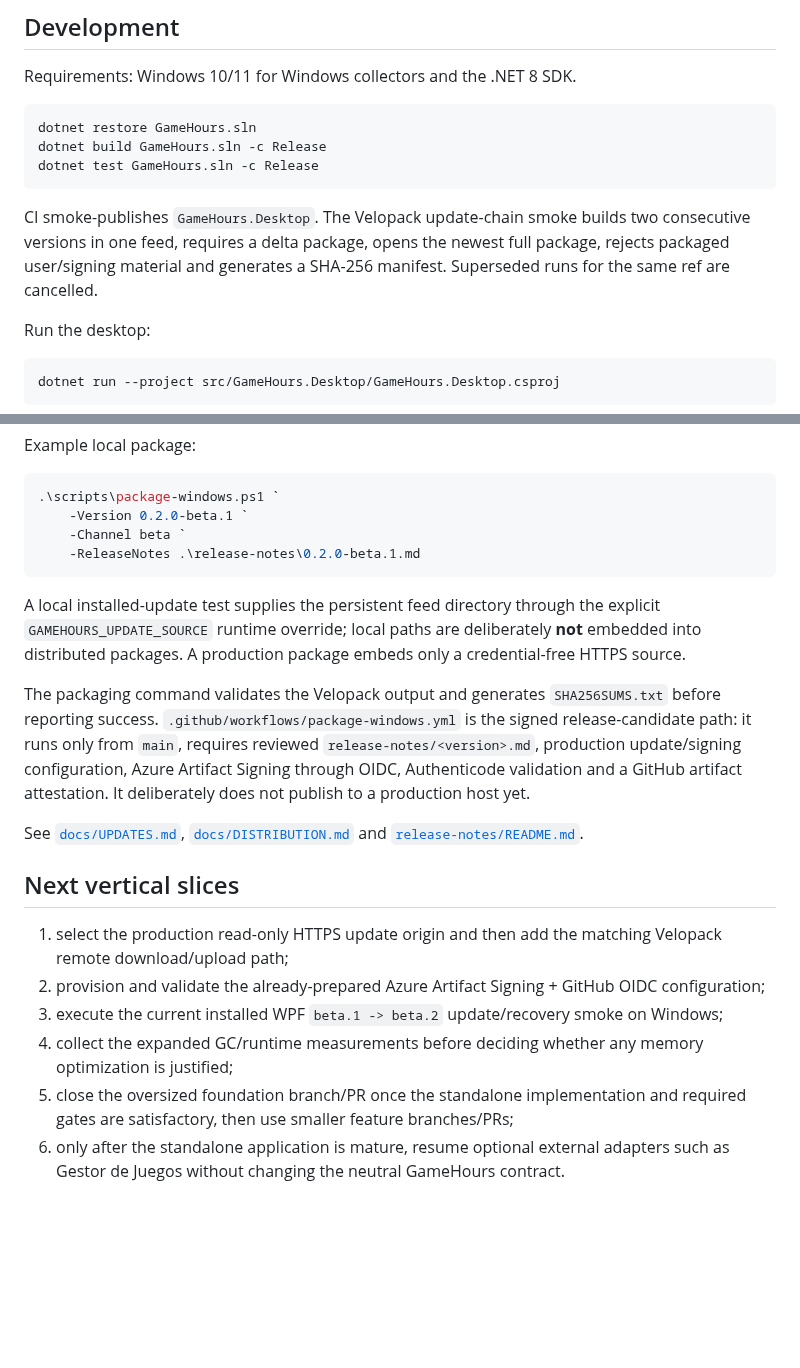
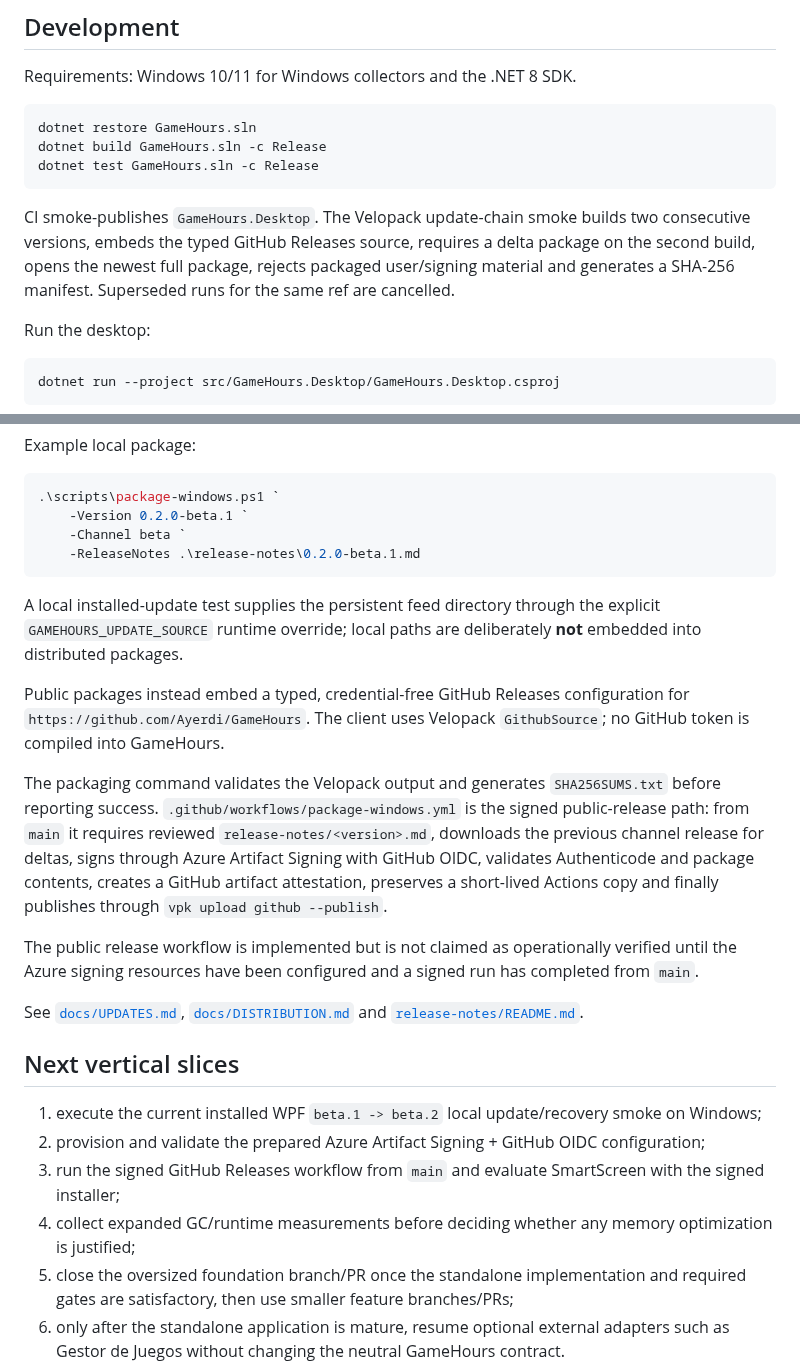
Before and after one commit to Ayerdi/GameHours, a Markdown page: README.md, 2 parts joined by grey strips. Drawn GitHub-style; blank space fills up the shorter version.

Commit message:
docs: align README with GitHub Releases flow

````diff
--- a/README.md
+++ b/README.md
@@ -204,7 +204,7 @@ dotnet build GameHours.sln -c Release
 dotnet test GameHours.sln -c Release
 ```
 
-CI smoke-publishes `GameHours.Desktop`. The Velopack update-chain smoke builds two consecutive versions in one feed, requires a delta package, opens the newest full package, rejects packaged user/signing material and generates a SHA-256 manifest. Superseded runs for the same ref are cancelled.
+CI smoke-publishes `GameHours.Desktop`. The Velopack update-chain smoke builds two consecutive versions, embeds the typed GitHub Releases source, requires a delta package on the second build, opens the newest full package, rejects packaged user/signing material and generates a SHA-256 manifest. Superseded runs for the same ref are cancelled.
 
 Run the desktop:
 
@@ -241,18 +241,22 @@ Example local package:
     -ReleaseNotes .\release-notes\0.2.0-beta.1.md
 ```
 
-A local installed-update test supplies the persistent feed directory through the explicit `GAMEHOURS_UPDATE_SOURCE` runtime override; local paths are deliberately **not** embedded into distributed packages. A production package embeds only a credential-free HTTPS source.
+A local installed-update test supplies the persistent feed directory through the explicit `GAMEHOURS_UPDATE_SOURCE` runtime override; local paths are deliberately **not** embedded into distributed packages.
 
-The packaging command validates the Velopack output and generates `SHA256SUMS.txt` before reporting success. `.github/workflows/package-windows.yml` is the signed release-candidate path: it runs only from `main`, requires reviewed `release-notes/<version>.md`, production update/signing configuration, Azure Artifact Signing through OIDC, Authenticode validation and a GitHub artifact attestation. It deliberately does not publish to a production host yet.
+Public packages instead embed a typed, credential-free GitHub Releases configuration for `https://github.com/Ayerdi/GameHours`. The client uses Velopack `GithubSource`; no GitHub token is compiled into GameHours.
+
+The packaging command validates the Velopack output and generates `SHA256SUMS.txt` before reporting success. `.github/workflows/package-windows.yml` is the signed public-release path: from `main` it requires reviewed `release-notes/<version>.md`, downloads the previous channel release for deltas, signs through Azure Artifact Signing with GitHub OIDC, validates Authenticode and package contents, creates a GitHub artifact attestation, preserves a short-lived Actions copy and finally publishes through `vpk upload github --publish`.
+
+The public release workflow is implemented but is not claimed as operationally verified until the Azure signing resources have been configured and a signed run has completed from `main`.
 
 See [`docs/UPDATES.md`](docs/UPDATES.md), [`docs/DISTRIBUTION.md`](docs/DISTRIBUTION.md) and [`release-notes/README.md`](release-notes/README.md).
 
 ## Next vertical slices
 
-1. select the production read-only HTTPS update origin and then add the matching Velopack remote download/upload path;
-2. provision and validate the already-prepared Azure Artifact Signing + GitHub OIDC configuration;
-3. execute the current installed WPF `beta.1 -> beta.2` update/recovery smoke on Windows;
-4. collect the expanded GC/runtime measurements before deciding whether any memory optimization is justified;
+1. execute the current installed WPF `beta.1 -> beta.2` local update/recovery smoke on Windows;
+2. provision and validate the prepared Azure Artifact Signing + GitHub OIDC configuration;
+3. run the signed GitHub Releases workflow from `main` and evaluate SmartScreen with the signed installer;
+4. collect expanded GC/runtime measurements before deciding whether any memory optimization is justified;
 5. close the oversized foundation branch/PR once the standalone implementation and required gates are satisfactory, then use smaller feature branches/PRs;
 6. only after the standalone application is mature, resume optional external adapters such as Gestor de Juegos without changing the neutral GameHours contract.
 
````
